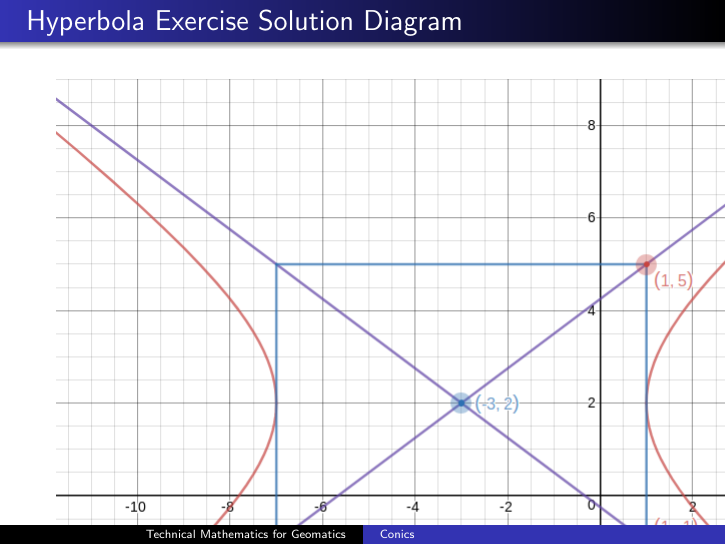
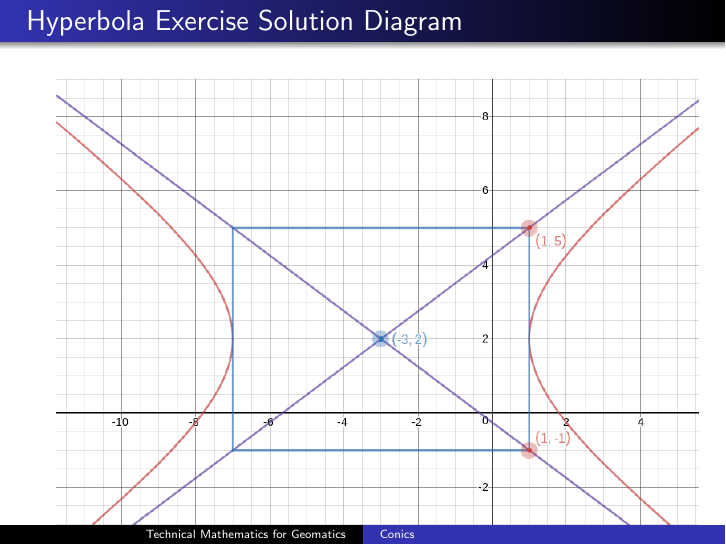
Before and after one commit to befu29aj/cocalc-1429, LaTeX slides (lesson.tex): page 26 of 28. Compiled offline with pdfLaTeX.

Commit message:
gm-13-conics.tex

```diff
--- a/lesson.tex
+++ b/lesson.tex
@@ -399,7 +399,7 @@ y=-\frac{3}{4}x-\frac{1}{4}
 \begin{frame}
   \frametitle{Hyperbola Exercise Solution Diagram}
   \begin{figure}[h]
-    \includegraphics[scale=.5]{./hyperbola3.png}
+    \includegraphics[scale=.4]{./hyperbola3.png}
   \end{figure}
 \end{frame}
 
```
Also changed, not shown: lesson.pdf (added), 12 other files.
